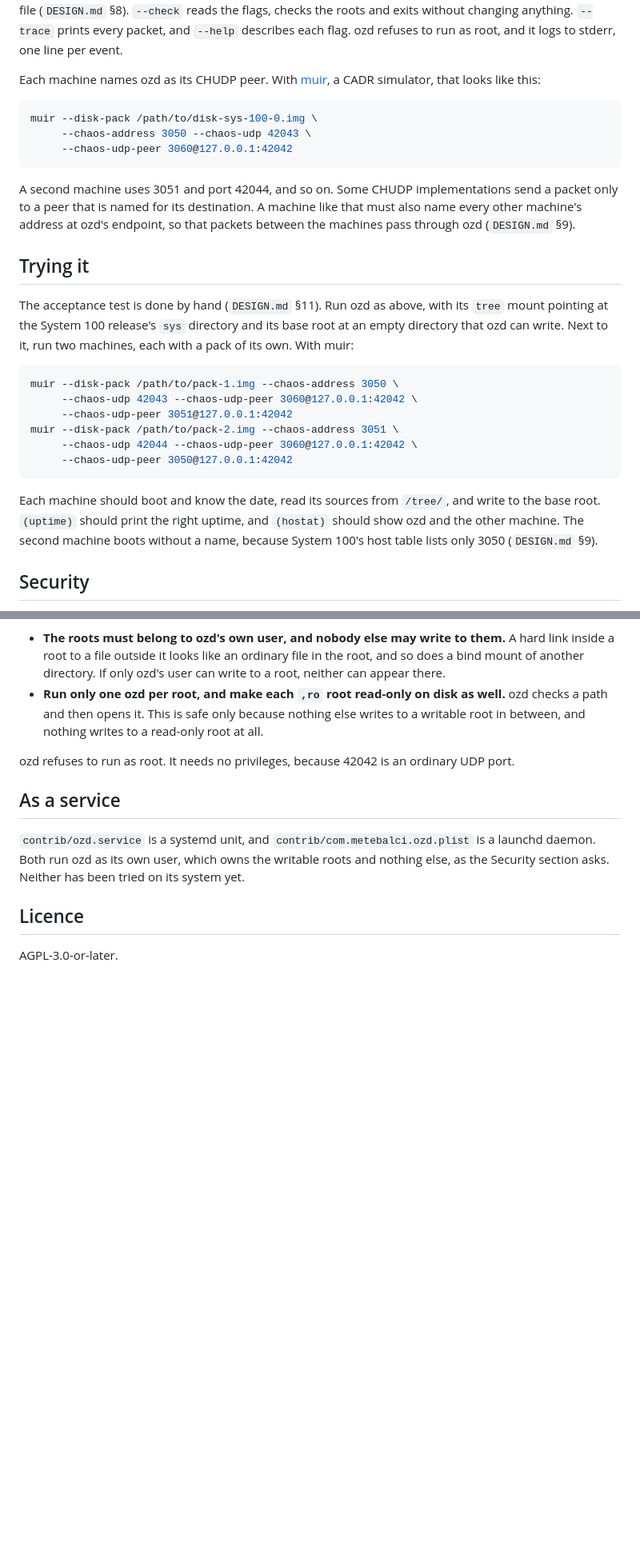
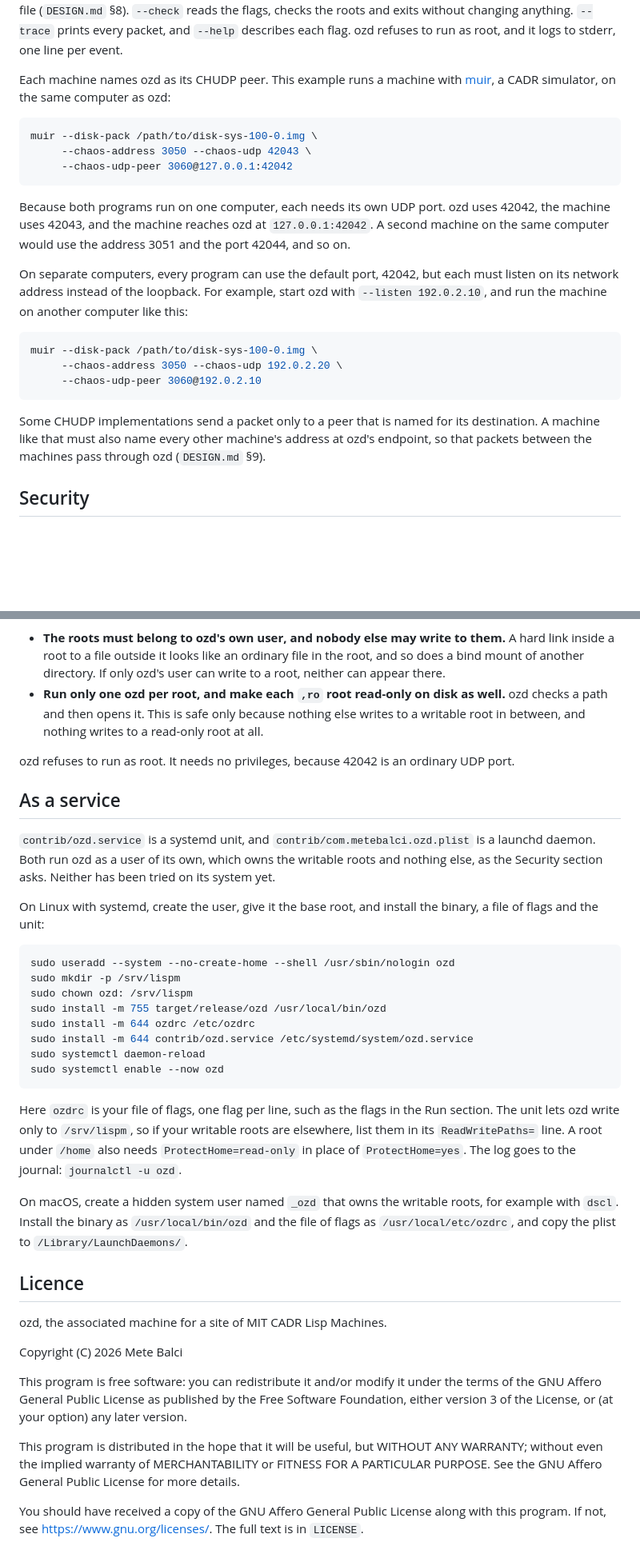
Before and after one commit to metebalci/ozd, a Markdown page: README.md, 2 parts joined by grey strips. Shown at 80% size. Drawn GitHub-style; blank space fills up the shorter version.

Commit message:
The README explains ports, the service user and the licence
The muir examples now say that they run on one computer, where each
program needs its own UDP port, and show a machine on another computer,
where every program uses 42042 on its network address. The section on
trying ozd goes; DESIGN.md describes the acceptance test. As a service
says how to create ozd's user, give it the base root, and install the
binary, a file of flags and the unit. The licence section carries the
AGPL's short notice.

Co-Authored-By: Claude Opus 5 (1M context) <noreply@anthropic.com>

````diff
--- a/README.md
+++ b/README.md
@@ -87,9 +87,9 @@ anything. `--trace` prints every packet, and `--help` describes each
 flag. ozd refuses to run as root, and it logs to stderr, one line per
 event.
 
-Each machine names ozd as its CHUDP peer. With
-[muir](https://github.com/metebalci/muir), a CADR simulator, that looks
-like this:
+Each machine names ozd as its CHUDP peer. This example runs a machine
+with [muir](https://github.com/metebalci/muir), a CADR simulator, on the
+same computer as ozd:
 
 ```sh
 muir --disk-pack /path/to/disk-sys-100-0.img \
@@ -97,33 +97,26 @@ muir --disk-pack /path/to/disk-sys-100-0.img \
      --chaos-udp-peer 3060@127.0.0.1:42042
 ```
 
-A second machine uses 3051 and port 42044, and so on. Some CHUDP
-implementations send a packet only to a peer that is named for its
-destination. A machine like that must also name every other machine's
-address at ozd's endpoint, so that packets between the machines pass
-through ozd (`DESIGN.md` §9).
+Because both programs run on one computer, each needs its own UDP port.
+ozd uses 42042, the machine uses 42043, and the machine reaches ozd at
+`127.0.0.1:42042`. A second machine on the same computer would use the
+address 3051 and the port 42044, and so on.
 
-## Trying it
-
-The acceptance test is done by hand (`DESIGN.md` §11). Run ozd as
-above, with its `tree` mount pointing at the System 100 release's `sys`
-directory and its base root at an empty directory that ozd can write.
-Next to it, run two machines, each with a pack of its own. With muir:
+On separate computers, every program can use the default port, 42042,
+but each must listen on its network address instead of the loopback.
+For example, start ozd with `--listen 192.0.2.10`, and run the machine
+on another computer like this:
 
 ```sh
-muir --disk-pack /path/to/pack-1.img --chaos-address 3050 \
-     --chaos-udp 42043 --chaos-udp-peer 3060@127.0.0.1:42042 \
-     --chaos-udp-peer 3051@127.0.0.1:42042
-muir --disk-pack /path/to/pack-2.img --chaos-address 3051 \
-     --chaos-udp 42044 --chaos-udp-peer 3060@127.0.0.1:42042 \
-     --chaos-udp-peer 3050@127.0.0.1:42042
+muir --disk-pack /path/to/disk-sys-100-0.img \
+     --chaos-address 3050 --chaos-udp 192.0.2.20 \
+     --chaos-udp-peer 3060@192.0.2.10
 ```
 
-Each machine should boot and know the date, read its sources from
-`/tree/`, and write to the base root. `(uptime)` should print the right
-uptime, and `(hostat)` should show ozd and the other machine. The second
-machine boots without a name, because System 100's host table lists only
-3050 (`DESIGN.md` §9).
+Some CHUDP implementations send a packet only to a peer that is named
+for its destination. A machine like that must also name every other
+machine's address at ozd's endpoint, so that packets between the
+machines pass through ozd (`DESIGN.md` §9).
 
 ## Security
 
@@ -162,10 +155,51 @@ ordinary UDP port.
 ## As a service
 
 `contrib/ozd.service` is a systemd unit, and
-`contrib/com.metebalci.ozd.plist` is a launchd daemon. Both run ozd as
-its own user, which owns the writable roots and nothing else, as the
+`contrib/com.metebalci.ozd.plist` is a launchd daemon. Both run ozd as a
+user of its own, which owns the writable roots and nothing else, as the
 Security section asks. Neither has been tried on its system yet.
+
+On Linux with systemd, create the user, give it the base root, and
+install the binary, a file of flags and the unit:
+
+```sh
+sudo useradd --system --no-create-home --shell /usr/sbin/nologin ozd
+sudo mkdir -p /srv/lispm
+sudo chown ozd: /srv/lispm
+sudo install -m 755 target/release/ozd /usr/local/bin/ozd
+sudo install -m 644 ozdrc /etc/ozdrc
+sudo install -m 644 contrib/ozd.service /etc/systemd/system/ozd.service
+sudo systemctl daemon-reload
+sudo systemctl enable --now ozd
+```
+
+Here `ozdrc` is your file of flags, one flag per line, such as the flags
+in the Run section. The unit lets ozd write only to `/srv/lispm`, so if
+your writable roots are elsewhere, list them in its `ReadWritePaths=`
+line. A root under `/home` also needs `ProtectHome=read-only` in place of
+`ProtectHome=yes`. The log goes to the journal: `journalctl -u ozd`.
+
+On macOS, create a hidden system user named `_ozd` that owns the
+writable roots, for example with `dscl`. Install the binary as
+`/usr/local/bin/ozd` and the file of flags as `/usr/local/etc/ozdrc`,
+and copy the plist to `/Library/LaunchDaemons/`.
 
 ## Licence
 
-AGPL-3.0-or-later.
+ozd, the associated machine for a site of MIT CADR Lisp Machines.
+
+Copyright (C) 2026 Mete Balci
+
+This program is free software: you can redistribute it and/or modify
+it under the terms of the GNU Affero General Public License as published
+by the Free Software Foundation, either version 3 of the License, or
+(at your option) any later version.
+
+This program is distributed in the hope that it will be useful,
+but WITHOUT ANY WARRANTY; without even the implied warranty of
+MERCHANTABILITY or FITNESS FOR A PARTICULAR PURPOSE.  See the
+GNU Affero General Public License for more details.
+
+You should have received a copy of the GNU Affero General Public License
+along with this program.  If not, see <https://www.gnu.org/licenses/>.
+The full text is in `LICENSE`.
````
Also changed, not shown: other parts of README.md (+3 -3 lines).
